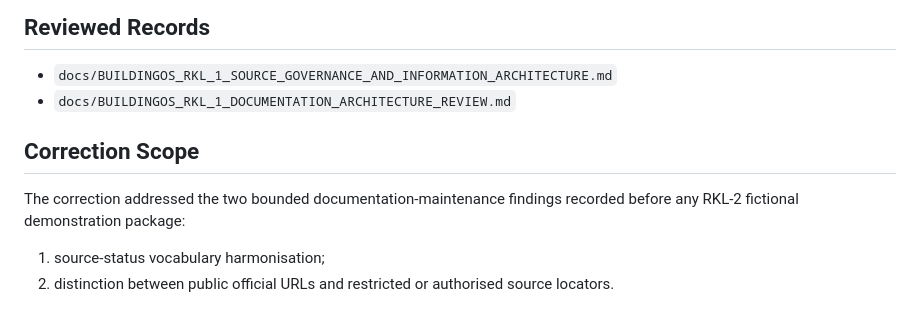
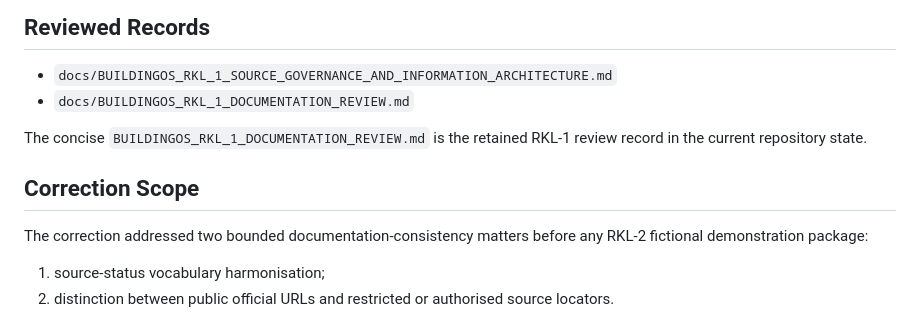
Before and after one commit to simon947161/BuildingOS, a Markdown page: docs/BUILDINGOS_RKL_1_BOUNDED_CORRECTION_VERIFICATION.md, the part around the change. Rendered like a GitHub page.

Commit message:
Align RKL-1 correction verification with canonical review

```diff
--- a/docs/BUILDINGOS_RKL_1_BOUNDED_CORRECTION_VERIFICATION.md
+++ b/docs/BUILDINGOS_RKL_1_BOUNDED_CORRECTION_VERIFICATION.md
@@ -11,11 +11,13 @@
 ## Reviewed Records
 
 - `docs/BUILDINGOS_RKL_1_SOURCE_GOVERNANCE_AND_INFORMATION_ARCHITECTURE.md`
-- `docs/BUILDINGOS_RKL_1_DOCUMENTATION_ARCHITECTURE_REVIEW.md`
+- `docs/BUILDINGOS_RKL_1_DOCUMENTATION_REVIEW.md`
+
+The concise `BUILDINGOS_RKL_1_DOCUMENTATION_REVIEW.md` is the retained RKL-1 review record in the current repository state.
 
 ## Correction Scope
 
-The correction addressed the two bounded documentation-maintenance findings recorded before any RKL-2 fictional demonstration package:
+The correction addressed two bounded documentation-consistency matters before any RKL-2 fictional demonstration package:
 
 1. source-status vocabulary harmonisation;
 2. distinction between public official URLs and restricted or authorised source locators.
```
